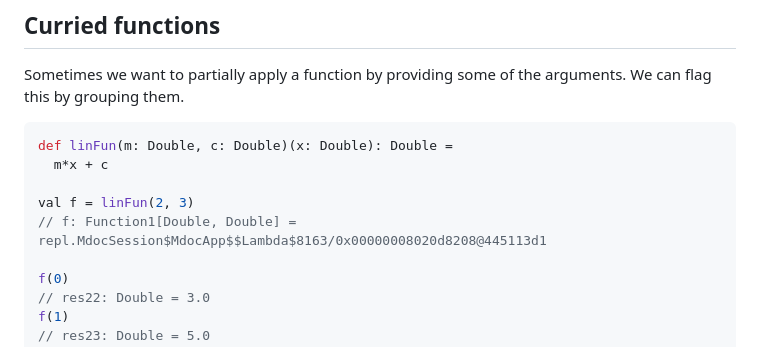
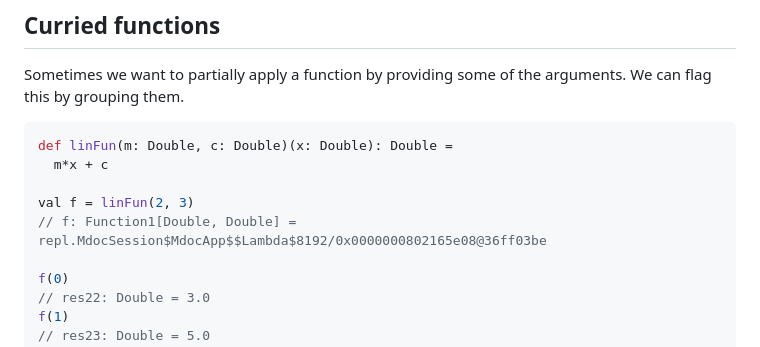
Before and after one commit to darrenjw/fp-ssc-course, a Markdown page: Scala/md/ScalaCC.md, the part around the change. Rendered like a GitHub page.

```diff
--- a/Scala/md/ScalaCC.md
+++ b/Scala/md/ScalaCC.md
@@ -139,7 +139,7 @@ def linFun(m: Double, c: Double)(x: Double): Double =
   m*x + c
 
 val f = linFun(2, 3)
-// f: Function1[Double, Double] = repl.MdocSession$MdocApp$$Lambda$8163/0x00000008020d8208@445113d1
+// f: Function1[Double, Double] = repl.MdocSession$MdocApp$$Lambda$8192/0x0000000802165e08@36ff03be
 
 f(0)
 // res22: Double = 3.0
```
Also changed, not shown: Scala/docs/Parallel.md (+2 -2 lines), Scala/md/Parallel.md (+3 -3 lines).
